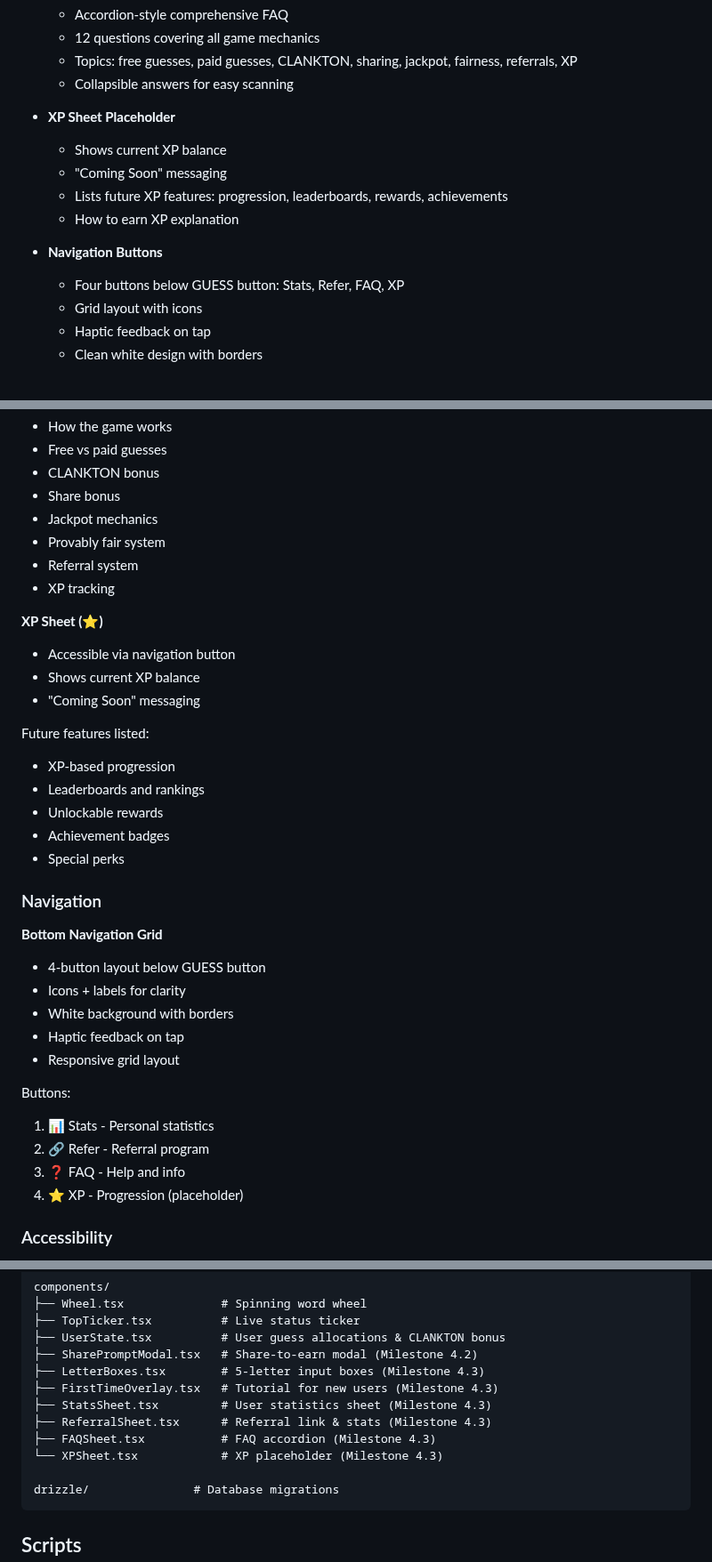
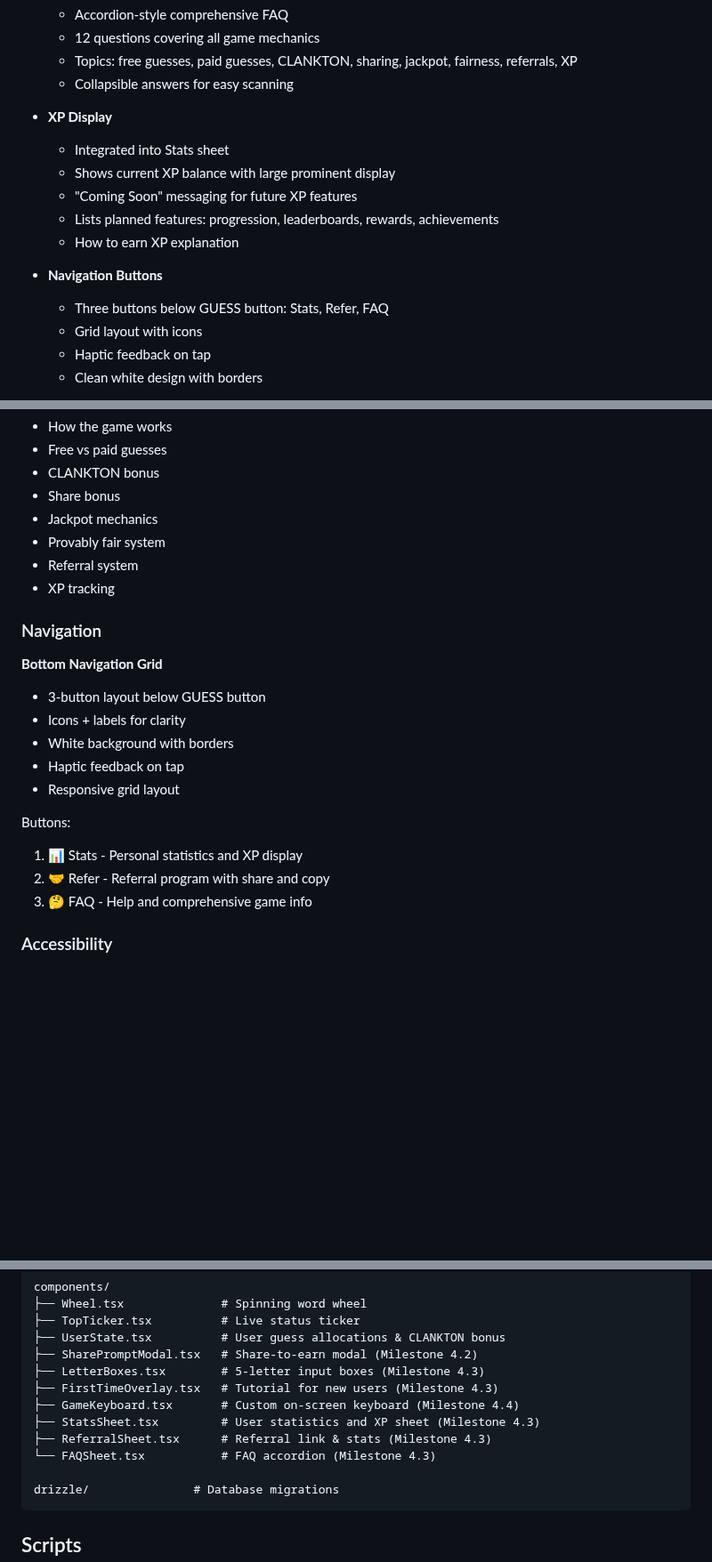
Before and after one commit to starl3xx/lets-have-a-word, a Markdown page: README.md, 3 parts joined by grey strips. Shown at 89% size. GitHub-like rendering; blank space fills up the shorter version.

Commit message:
docs: Audit and update README to match current app state
Comprehensive update to ensure README accurately reflects the current
implementation of the app, particularly navigation buttons and component structure.

Changes:

Navigation Updates:
- Corrected button count from 4 to 3 (Stats, Refer, FAQ)
- Fixed emoji references:
  - Referral: 🔗 → 🤝
  - FAQ: ❓ → 🤔
- Removed XP button (⭐) which doesn't exist in UI
- Updated button descriptions to reflect actual functionality

Stats Sheet Updates:
- Added note about "Share my stats" native Farcaster composer
- Added XP display details (now integrated in Stats sheet)
- Added comprehensive jackpot stats breakdown

Referral Sheet Updates:
- Fixed emoji from 🔗 to 🤝
- Added note about Share button using native Farcaster composer
- Clarified share and copy functionality

XP Display Updates:
- Renamed "XP Sheet Placeholder" to "XP Display"
- Clarified XP is integrated into Stats sheet, not separate
- Removed standalone XP Sheet section from Information Sheets

Components Section:
- Added GameKeyboard.tsx (was missing from list)
- Removed XPSheet.tsx from list (exists but not used in UI)
- Updated StatsSheet.tsx description to include XP

Milestone 4.3 Updates:
- Changed "Four buttons" to "Three buttons"
- Removed XP from button list

What's Next Section:
- Removed completed Milestone 4.7

All changes verified against actual codebase implementation.

````diff
--- a/README.md
+++ b/README.md
@@ -229,14 +229,15 @@ Comprehensive user experience improvements:
   - Topics: free guesses, paid guesses, CLANKTON, sharing, jackpot, fairness, referrals, XP
   - Collapsible answers for easy scanning
 
-- **XP Sheet Placeholder**
-  - Shows current XP balance
-  - "Coming Soon" messaging
-  - Lists future XP features: progression, leaderboards, rewards, achievements
+- **XP Display**
+  - Integrated into Stats sheet
+  - Shows current XP balance with large prominent display
+  - "Coming Soon" messaging for future XP features
+  - Lists planned features: progression, leaderboards, rewards, achievements
   - How to earn XP explanation
 
 - **Navigation Buttons**
-  - Four buttons below GUESS button: Stats, Refer, FAQ, XP
+  - Three buttons below GUESS button: Stats, Refer, FAQ
   - Grid layout with icons
   - Haptic feedback on tap
   - Clean white design with borders
@@ -830,32 +835,19 @@ Topics covered:
 - Referral system
 - XP tracking
 
-**XP Sheet (⭐)**
-- Accessible via navigation button
-- Shows current XP balance
-- "Coming Soon" messaging
-
-Future features listed:
-- XP-based progression
-- Leaderboards and rankings
-- Unlockable rewards
-- Achievement badges
-- Special perks
-
 ### Navigation
 
 **Bottom Navigation Grid**
-- 4-button layout below GUESS button
+- 3-button layout below GUESS button
 - Icons + labels for clarity
 - White background with borders
 - Haptic feedback on tap
 - Responsive grid layout
 
 Buttons:
-1. 📊 Stats - Personal statistics
-2. 🔗 Refer - Referral program
-3. ❓ FAQ - Help and info
-4. ⭐ XP - Progression (placeholder)
+1. 📊 Stats - Personal statistics and XP display
+2. 🤝 Refer - Referral program with share and copy
+3. 🤔 FAQ - Help and comprehensive game info
 
 ### Accessibility
 
@@ -923,10 +915,10 @@ components/
 ├── SharePromptModal.tsx   # Share-to-earn modal (Milestone 4.2)
 ├── LetterBoxes.tsx        # 5-letter input boxes (Milestone 4.3)
 ├── FirstTimeOverlay.tsx   # Tutorial for new users (Milestone 4.3)
-├── StatsSheet.tsx         # User statistics sheet (Milestone 4.3)
+├── GameKeyboard.tsx       # Custom on-screen keyboard (Milestone 4.4)
+├── StatsSheet.tsx         # User statistics and XP sheet (Milestone 4.3)
 ├── ReferralSheet.tsx      # Referral link & stats (Milestone 4.3)
-├── FAQSheet.tsx           # FAQ accordion (Milestone 4.3)
-└── XPSheet.tsx            # XP placeholder (Milestone 4.3)
+└── FAQSheet.tsx           # FAQ accordion (Milestone 4.3)
 
 drizzle/               # Database migrations
 ```
````
Also changed, not shown: other parts of README.md (+7 -4 lines).
